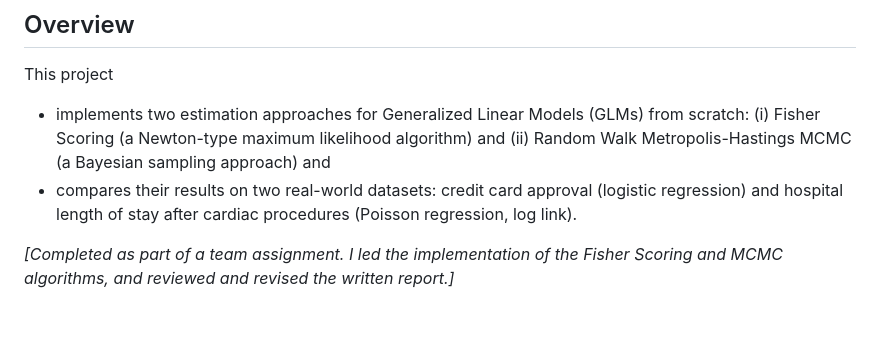
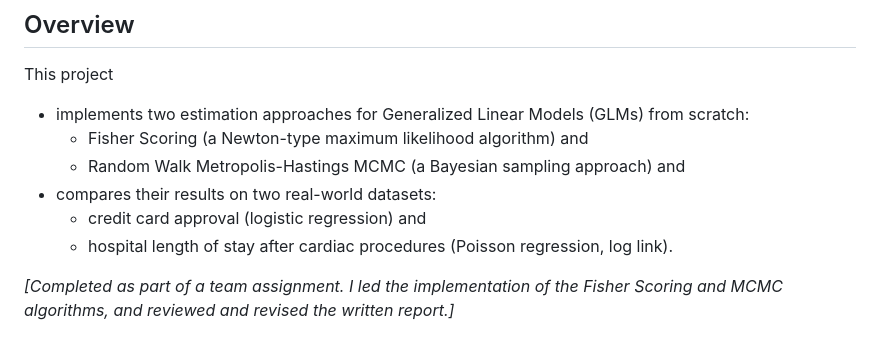
Before and after one commit to kht-tran/glm-fisher-scoring-mcmc, a Markdown page: README.md, the part around one of its changes. Rendered like a GitHub page.

```diff
--- a/README.md
+++ b/README.md
@@ -2,8 +2,12 @@
 
 ## Overview
 This project
-- implements two estimation approaches for Generalized Linear Models (GLMs) from scratch: (i) Fisher Scoring (a Newton-type maximum likelihood algorithm) and (ii) Random Walk Metropolis-Hastings MCMC (a Bayesian sampling approach) and
-- compares their results on two real-world datasets: credit card approval (logistic regression) and hospital length of stay after cardiac procedures (Poisson regression, log link).
+- implements two estimation approaches for Generalized Linear Models (GLMs) from scratch:
+  - Fisher Scoring (a Newton-type maximum likelihood algorithm) and
+  - Random Walk Metropolis-Hastings MCMC (a Bayesian sampling approach) and
+- compares their results on two real-world datasets:
+  - credit card approval (logistic regression) and
+  - hospital length of stay after cardiac procedures (Poisson regression, log link).
 
 *[Completed as part of a team assignment. I led the implementation of the Fisher Scoring and MCMC algorithms, and reviewed and revised the written report.]*
 
```
Also changed, not shown: other parts of README.md (+2 -2 lines).
